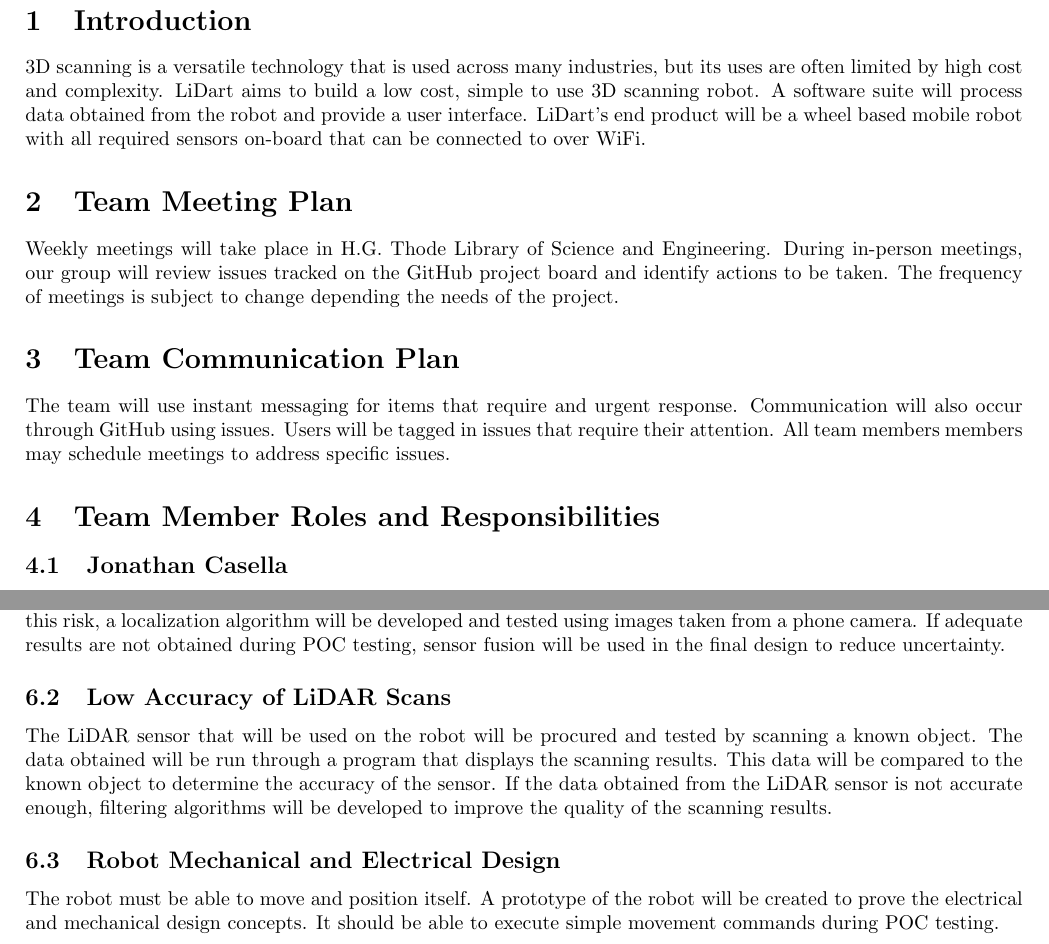
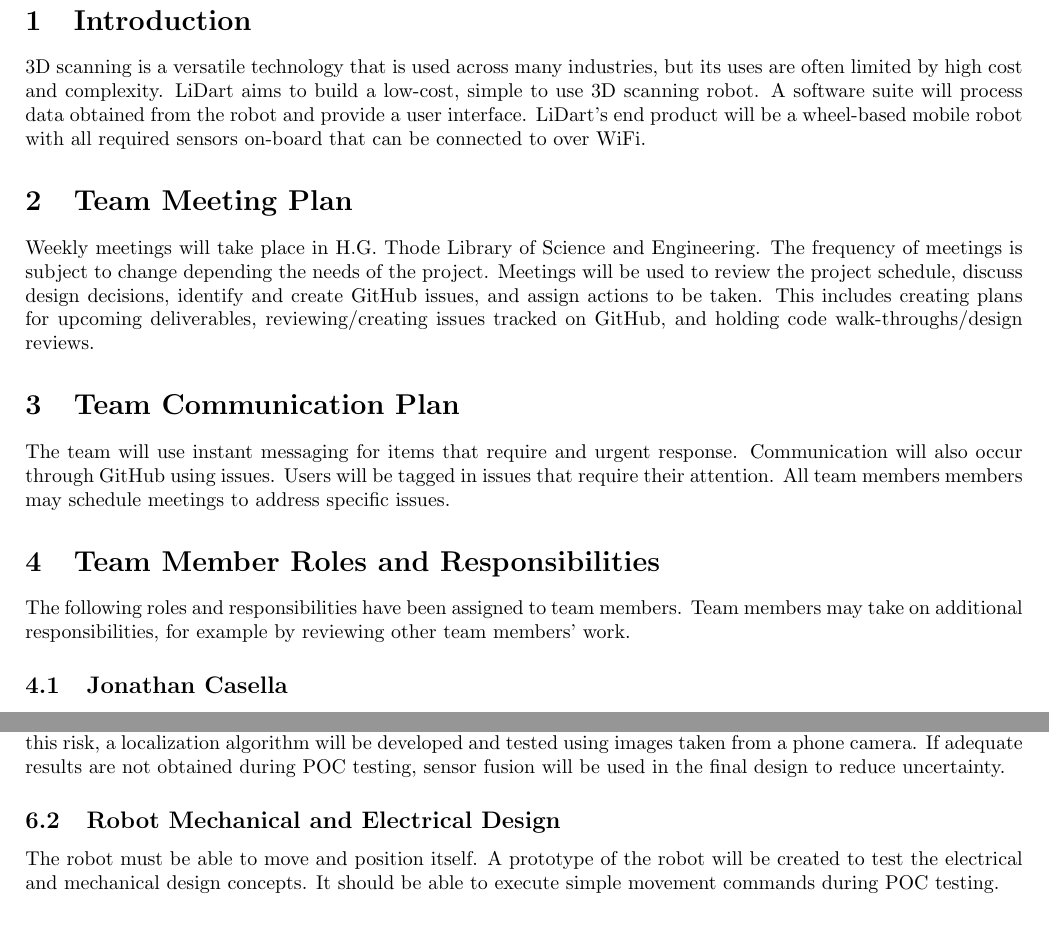
Before and after one commit to mac-casellaj/LiDart, a LaTeX document (docs/DevelopmentPlan/DevelopmentPlan.tex): two parts of pages 3 and 5 of 6, joined at a grey line, cut so that both start at the same text. Compiled offline with pdfLaTeX.

Commit message:
dev plan POC updates

```diff
--- a/docs/DevelopmentPlan/DevelopmentPlan.tex
+++ b/docs/DevelopmentPlan/DevelopmentPlan.tex
@@ -54,17 +55,19 @@ UX & \textbf{U}ser \textbf{E}xperience\\
 
 \section{Introduction}
 
-3D scanning is a versatile technology that is used across many industries, but its uses are often limited by high cost and complexity. LiDart aims to build a low cost, simple to use 3D scanning robot. A software suite will process data obtained from the robot and provide a user interface. LiDart's end product will be a wheel based mobile robot with all required sensors on-board that can be connected to over WiFi.
+3D scanning is a versatile technology that is used across many industries, but its uses are often limited by high cost and complexity. LiDart aims to build a low-cost, simple to use 3D scanning robot. A software suite will process data obtained from the robot and provide a user interface. LiDart's end product will be a wheel-based mobile robot with all required sensors on-board that can be connected to over WiFi.
 
 \section{Team Meeting Plan}
 
-Weekly meetings will take place in H.G. Thode Library of Science and Engineering. During in-person meetings, our group will review issues tracked on the GitHub project board and identify actions to be taken. The frequency of meetings is subject to change depending the needs of the project.
+Weekly meetings will take place in H.G. Thode Library of Science and Engineering. The frequency of meetings is subject to change depending the needs of the project. Meetings will be used to review the project schedule, discuss design decisions, identify and create GitHub issues, and assign actions to be taken. This includes creating plans for upcoming deliverables, reviewing/creating issues tracked on GitHub, and holding code walk-throughs/design reviews.
 
 \section{Team Communication Plan}
 
 The team will use instant messaging for items that require and urgent response. Communication will also occur through GitHub using issues. Users will be tagged in issues that require their attention. All team members members may schedule  meetings to address specific issues.
 
 \section{Team Member Roles and Responsibilities}
+
+The following roles and responsibilities  have been assigned to team members. Team members may take on additional responsibilities, for example by reviewing other team members' work.
 
 \subsection{Jonathan Casella}
 \begin{itemize}
@@ -139,13 +142,9 @@ A GitHub project board will be used to track and organize issues. Issues will be
 \subsection{Inaccurate Localization}
 Indoor robot localization is a complex and challenging problem. The robot must be able to determine its position using image-based camera localization. Challenges associated with this include probabilistic sensor data, sensor aliasing, noise in images, and unfavorable geometric characteristics of the surrounding environment. To mitigate this risk, a localization algorithm will be developed and tested using images taken from a phone camera. If adequate results are not obtained during POC testing, sensor fusion will be used in the final design to reduce uncertainty.
 
-\subsection{Low Accuracy of LiDAR Scans}
-
-The LiDAR sensor that will be used on the robot will be procured and tested by scanning a known object. The data obtained will be run through a program that displays the scanning results. This data will be compared to the known object to determine the accuracy of the sensor. If the data obtained from the LiDAR sensor is not accurate enough, filtering algorithms will be developed to improve the quality of the scanning results.
-
 \subsection{Robot Mechanical and Electrical Design}
 
-The robot must be able to move and position itself. A prototype of the robot will be created to prove the electrical and mechanical design concepts. It should be able to execute simple movement commands during POC testing.
+The robot must be able to move and position itself. A prototype of the robot will be created to test the electrical and mechanical design concepts. It should be able to execute simple movement commands during POC testing.
 
 \section{Technology}
 
```
Also changed, not shown: docs/DevelopmentPlan/DevelopmentPlan.pdf, docs/DevelopmentPlan/DevelopmentPlan.tex (1 more changed lines).
